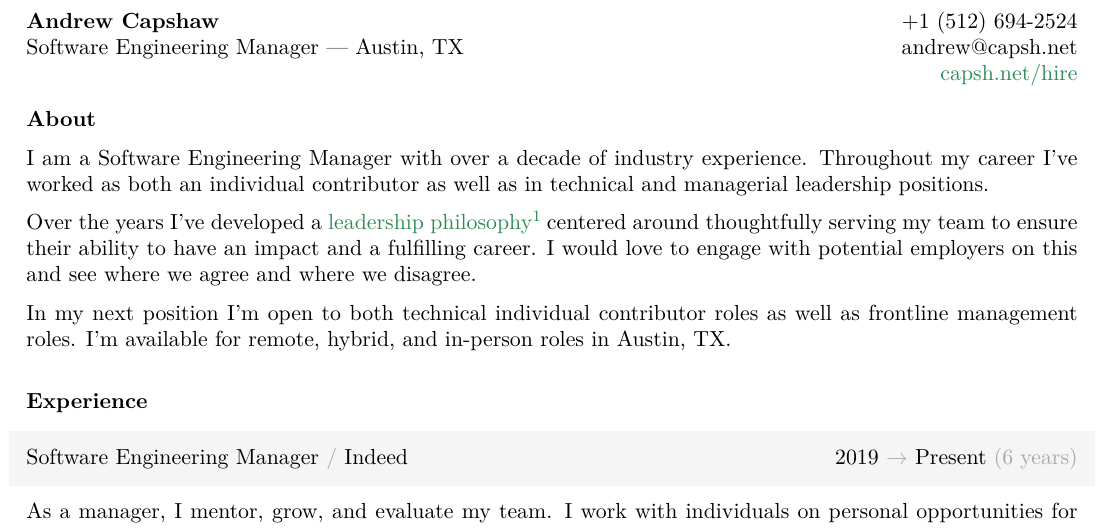
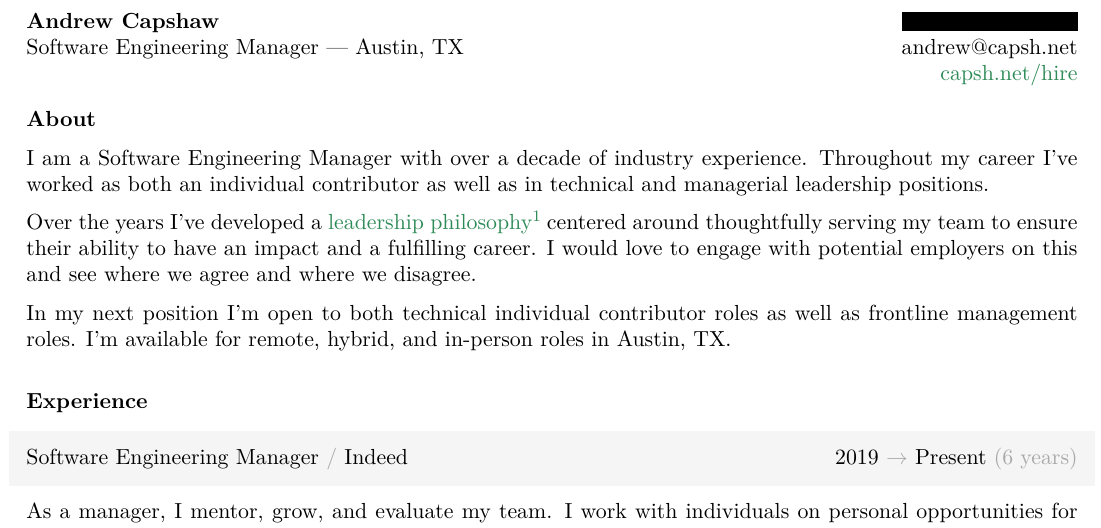
Before and after one commit to capshaw/resume, a LaTeX CV (AndrewCapshaw_resume.tex): part of page 1 of 2, cut so that both start at the same text. Compiled offline with pdfLaTeX.

Commit message:
Adds censor package for phone number... for those that can't dig deeper

```diff
--- a/AndrewCapshaw_resume.tex
+++ b/AndrewCapshaw_resume.tex
@@ -23,6 +23,7 @@
 \usepackage[most]{tcolorbox}
 \usepackage{fancyhdr}
 \usepackage{lmodern}
+\usepackage{censor}
 \usepackage[T1]{fontenc}
 
 %
@@ -79,7 +80,7 @@
 % Title section
 %
 \begin{tabularx}{\textwidth}{@{}Xr@{}}
-\textbf{Andrew Capshaw} & +1 (512) 694-2524  \\
+\textbf{Andrew Capshaw} & \censor{+1 (512) 694-2524}  \\
 Software Engineering Manager — Austin, TX & andrew@capsh.net \\
 & \href{https://capsh.net/hire}{capsh.net/hire} \\
 \end{tabularx}
```
Also changed, not shown: AndrewCapshaw_resume.pdf.
